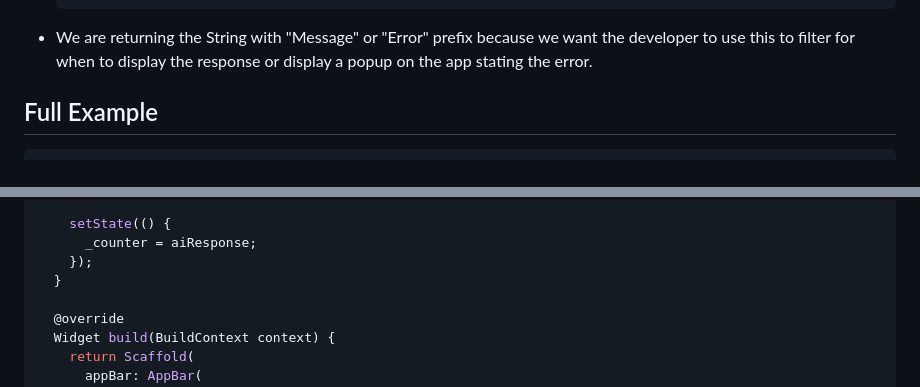
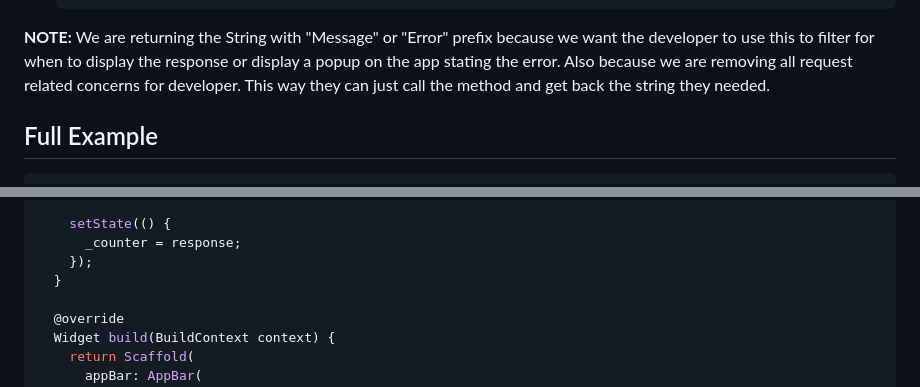
Before and after one commit to hngx-org/openai-package, a Markdown page: README.md, 2 parts joined by grey strips. GitHub-like rendering.

````diff
--- a/README.md
+++ b/README.md
@@ -50,7 +70,7 @@ import 'package:hngx_openai/repository/openai_repository.dart';
     });
    ```
 
-- We are returning the String with "Message" or "Error" prefix because we want the developer to use this to filter for when to display the response or display a popup on the app stating the error.
+**NOTE:** We are returning the String with "Message" or "Error" prefix because we want the developer to use this to filter for when to display the response or display a popup on the app stating the error. Also because we are removing all request related concerns for developer. This way they can just call the method and get back the string they needed.
 
 ## Full Example
 ```dart
@@ -106,7 +126,7 @@ class _MyHomePageState extends State<MyHomePage> {
         await openAI.getChatCompletions(history, userInput, cookie);
 
     setState(() {
-      _counter = aiResponse;
+      _counter = response;
     });
   }
 
````
Also changed, not shown: other parts of README.md (+33 -13 lines).
